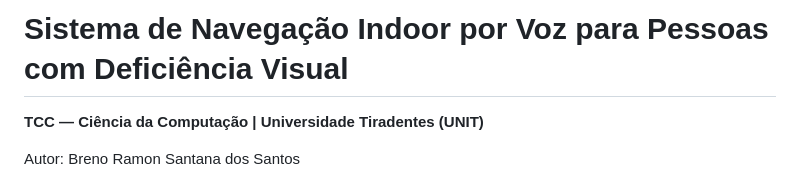
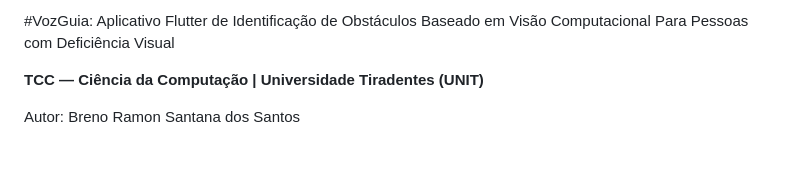
Before and after one commit to breeramon/TCC_VisaoComputacional, a Markdown page: README.md, the part around the change. GitHub-like rendering; blank space fills up the shorter version.

Commit message:
Renomeação do Projeto

```diff
--- a/README.md
+++ b/README.md
@@ -1,4 +1,4 @@
-# Sistema de Navegação Indoor por Voz para Pessoas com Deficiência Visual
+#VozGuia: Aplicativo Flutter de Identificação de Obstáculos Baseado em Visão Computacional Para Pessoas com Deficiência Visual
 
 **TCC — Ciência da Computação | Universidade Tiradentes (UNIT)**
 
```
